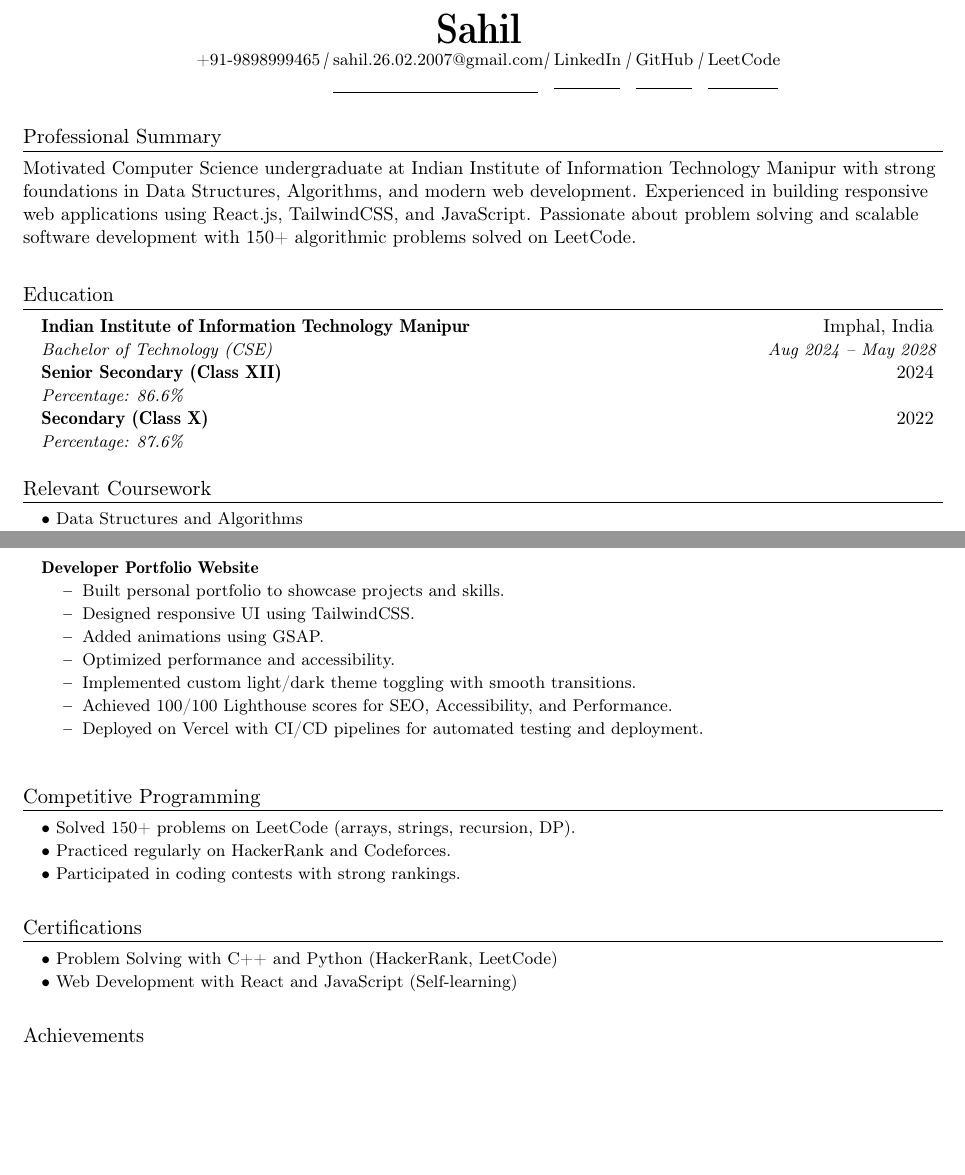
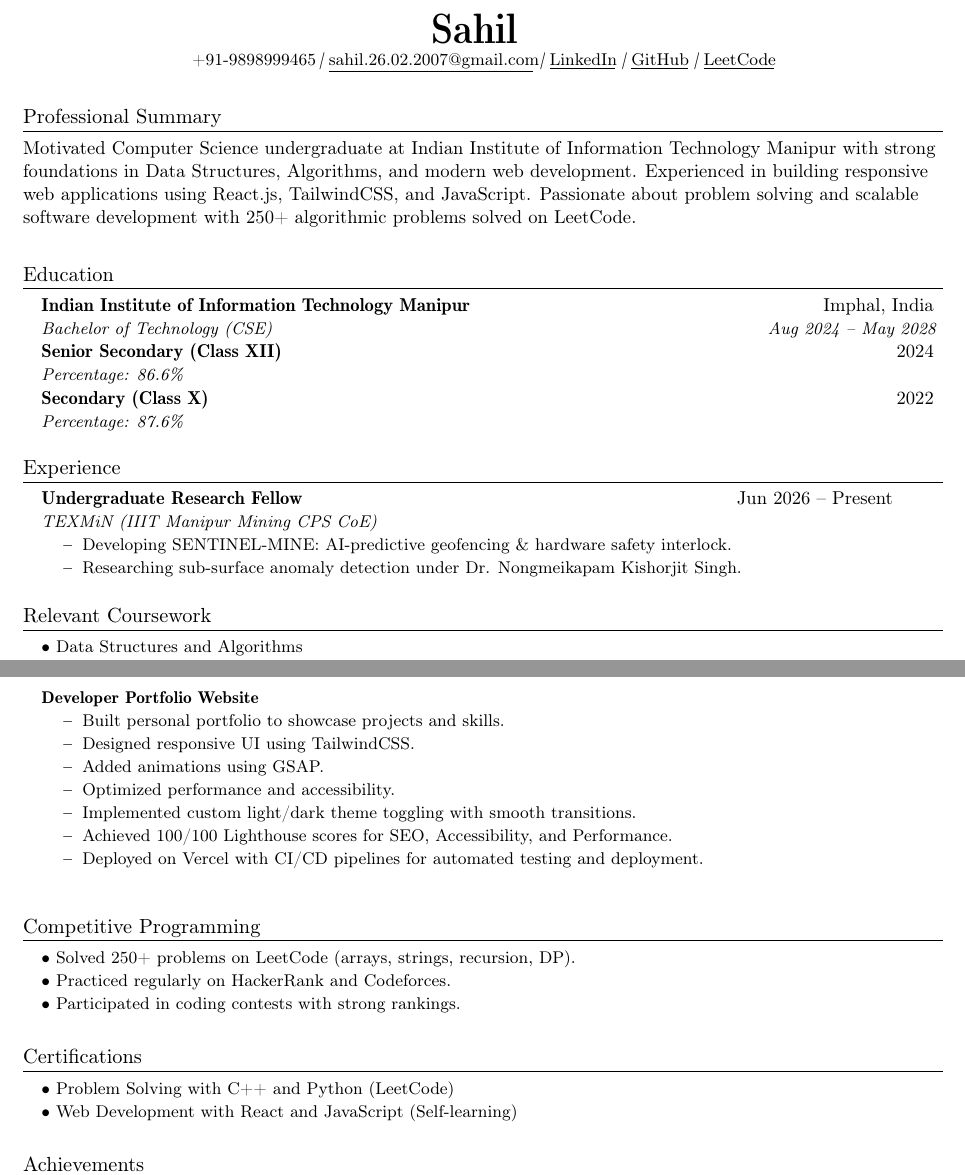
Before and after one commit to Sahil-2526/Resume, a LaTeX CV (src/assets/ResumeLatexCode.tex): two parts of pages 1 and 2 of 2, joined at a grey line, cut so that both start at the same text, the shorter picture padded with empty space. Compiled offline with pdfLaTeX.

Commit message:
resume changed

```diff
--- a/src/assets/ResumeLatexCode.tex
+++ b/src/assets/ResumeLatexCode.tex
@@ -19,7 +19,6 @@
 \definecolor{color_29791}{rgb}{0,0,0}
 
 %---------------- HEADER ----------------%
-\begin{tikzpicture}[overlay]\path(0pt,0pt);\end{tikzpicture}
 \begin{picture}(-5,0)(2.5,0)
 \put(260.984,-43.213){\fontsize{24.7871}{1}\usefont{T1}{cmr}{b}{n}\selectfont\color{color_29791}Sahil}
 \put(120.189,-56.165){\fontsize{9.9626}{1}\usefont{T1}{cmr}{m}{n}\selectfont\color{color_29791}+91-9898999465}
@@ -46,14 +43,13 @@
 \put(21,-78.109){\fontsize{11.9552}{1}\usefont{T1}{cmr}{m}{n}\selectfont\color{color_29791}Professional Summary}
 \end{picture}
 \begin{tikzpicture}[overlay]
-\path(0pt,0pt);
 \draw[color_29791,line width=0.398pt] (21pt, -82.492pt) -- (561pt, -82.492pt);
 \end{tikzpicture}
 \begin{picture}(-5,0)(2.5,0)
 \put(21,-96.089){\fontsize{10.9091}{1}\usefont{T1}{cmr}{m}{n}\selectfont\color{color_29791}Motivated Computer Science undergraduate at Indian Institute of Information Technology Manipur with strong}
 \put(21,-109.638){\fontsize{10.9091}{1}\usefont{T1}{cmr}{m}{n}\selectfont\color{color_29791}foundations in Data Structures, Algorithms, and modern web development. Experienced in building responsive}
 \put(21,-123.187){\fontsize{10.9091}{1}\usefont{T1}{cmr}{m}{n}\selectfont\color{color_29791}web applications using React.js, TailwindCSS, and JavaScript. Passionate about problem solving and scalable}
-\put(21,-136.737){\fontsize{10.9091}{1}\usefont{T1}{cmr}{m}{n}\selectfont\color{color_29791}software development with 150+ algorithmic problems solved on LeetCode.}
+\put(21,-136.737){\fontsize{10.9091}{1}\usefont{T1}{cmr}{m}{n}\selectfont\color{color_29791}software development with 250+ algorithmic problems solved on LeetCode.}
 \end{picture}
 
 %---------------- EDUCATION ----------------%
@@ -69,23 +64,37 @@
 \put(490.753,-176.577){\fontsize{10.9091}{1}\usefont{T1}{cmr}{m}{n}\selectfont\color{color_29791}Imphal, India}
 \put(31.8,-190.126){\fontsize{9.9626}{1}\usefont{T1}{cmr}{m}{it}\selectfont\color{color_29791}Bachelor of Technology (CSE)}
 \put(458.225,-190.126){\fontsize{9.9626}{1}\usefont{T1}{cmr}{m}{it}\selectfont\color{color_29791}Aug 2024 \textendash{} May 2028}
-
 \put(31.8,-203.668){\fontsize{10.9091}{1}\usefont{T1}{cmr}{b}{n}\selectfont\color{color_29791}Senior Secondary (Class XII)}
 \put(533.787,-203.668){\fontsize{10.9091}{1}\usefont{T1}{cmr}{m}{n}\selectfont\color{color_29791}2024}
 \put(31.8,-217.218){\fontsize{9.9626}{1}\usefont{T1}{cmr}{m}{it}\selectfont\color{color_29791}Percentage: 86.6\%}
-
 \put(31.8,-230.760){\fontsize{10.9091}{1}\usefont{T1}{cmr}{b}{n}\selectfont\color{color_29791}Secondary (Class X)}
 \put(533.778,-230.760){\fontsize{10.9091}{1}\usefont{T1}{cmr}{m}{n}\selectfont\color{color_29791}2022}
 \put(31.8,-244.309){\fontsize{9.9626}{1}\usefont{T1}{cmr}{m}{it}\selectfont\color{color_29791}Percentage: 87.6\%}
 \end{picture}
 
-%---------------- RELEVANT COURSEWORK ----------------%
+%---------------- EXPERIENCE ----------------%
 \begin{picture}(-5,0)(2.5,0)
-\put(21,-260.156){\fontsize{11.9552}{1}\usefont{T1}{cmr}{m}{n}\selectfont\color{color_29791}Relevant Coursework}
+\put(21,-260.156){\fontsize{11.9552}{1}\usefont{T1}{cmr}{m}{n}\selectfont\color{color_29791}Experience}
 \end{picture}
 \begin{tikzpicture}[overlay]
-\path(0pt,0pt);
 \draw[color_29791,line width=0.398pt] (21pt, -264.54pt) -- (561pt, -264.54pt);
 \end{tikzpicture}
 \begin{picture}(-5,0)(2.5,0)
-\put(31.8,-277.479){\fontsize{9.9626}{1}\usefont{T1}{cmr}{m}{n}\selectfont\color{color_29791}\textbullet{} Data Structures and Algorithms}
+\put(31.8,-277.5){\fontsize{10.9091}{1}\usefont{T1}{cmr}{b}{n}\selectfont\color{color_29791}Undergraduate Research Fellow}
+\put(440.0,-277.5){\fontsize{10.9091}{1}\usefont{T1}{cmr}{m}{n}\selectfont\color{color_29791}Jun 2026 \textendash{} Present}
+\put(31.8,-291.0){\fontsize{9.9626}{1}\usefont{T1}{cmr}{m}{it}\selectfont\color{color_29791}TEXMiN (IIIT Manipur Mining CPS CoE)}
+\put(44.617,-304.5){\fontsize{9.9626}{1}\usefont{T1}{cmr}{b}{n}\selectfont\color{color_29791}\textendash}
+\put(55.795,-304.5){\fontsize{9.9626}{1}\usefont{T1}{cmr}{m}{n}\selectfont\color{color_29791}Developing SENTINEL-MINE: AI-predictive geofencing \& hardware safety interlock.}
+\put(44.617,-318.0){\fontsize{9.9626}{1}\usefont{T1}{cmr}{b}{n}\selectfont\color{color_29791}\textendash}
+\put(55.795,-318.0){\fontsize{9.9626}{1}\usefont{T1}{cmr}{m}{n}\selectfont\color{color_29791}Researching sub-surface anomaly detection under Dr. Nongmeikapam Kishorjit Singh.}
+\end{picture}
+
+%---------------- RELEVANT COURSEWORK ----------------%
+\begin{picture}(-5,0)(2.5,0)
+\put(21,-335.0){\fontsize{11.9552}{1}\usefont{T1}{cmr}{m}{n}\selectfont\color{color_29791}Relevant Coursework}
+\end{picture}
+\begin{tikzpicture}[overlay]
+\draw[color_29791,line width=0.398pt] (21pt, -339.384pt) -- (561pt, -339.384pt);
+\end{tikzpicture}
+\begin{picture}(-5,0)(2.5,0)
+\put(31.8,-352.884){\fontsize{9.9626}{1}\usefont{T1}{cmr}{m}{n}\selectfont\color{color_29791}\textbullet{} Data Structures and Algorithms}
@@ -101,6 +110,5 @@
 \end{picture}
 \begin{tikzpicture}[overlay]
-\path(0pt,0pt);
-\draw[color_29791,line width=0.398pt] (21pt, -355.814pt) -- (561pt, -355.814pt);
+\draw[color_29791,line width=0.398pt] (21pt, -431.218pt) -- (561pt, -431.218pt);
 \end{tikzpicture}
 \begin{picture}(-5,0)(2.5,0)
@@ -123,6 +128,5 @@
 \end{picture}
 \begin{tikzpicture}[overlay]
-\path(0pt,0pt);
-\draw[color_29791,line width=0.398pt] (21pt, -434.149pt) -- (561pt, -434.149pt);
+\draw[color_29791,line width=0.398pt] (21pt, -509.553pt) -- (561pt, -509.553pt);
 \end{tikzpicture}
 \begin{picture}(-5,0)(2.5,0)
@@ -165,11 +153,18 @@
+\put(31.8,-680.553){\fontsize{9.9626}{1}\usefont{T1}{cmr}{b}{n}\selectfont\color{color_29791}Wingull's Catch (2D Game)}
+\put(438.598,-680.553){\fontsize{10.9091}{1}\usefont{T1}{cmr}{m}{n}\selectfont\color{color_29791}HTML, CSS, JavaScript}
+\put(44.617,-694.053){\fontsize{9.9626}{1}\usefont{T1}{cmr}{b}{n}\selectfont\color{color_29791}\textendash}
+\put(55.795,-694.053){\fontsize{9.9626}{1}\usefont{T1}{cmr}{m}{n}\selectfont\color{color_29791}Developed 2D browser game with smooth 60 FPS rendering.}
+\put(44.617,-707.553){\fontsize{9.9626}{1}\usefont{T1}{cmr}{b}{n}\selectfont\color{color_29791}\textendash}
+\put(55.795,-707.553){\fontsize{9.9626}{1}\usefont{T1}{cmr}{m}{n}\selectfont\color{color_29791}Implemented dynamic difficulty, stamina system, and power-ups.}
+\put(44.617,-721.053){\fontsize{9.9626}{1}\usefont{T1}{cmr}{b}{n}\selectfont\color{color_29791}\textendash}
+\put(55.795,-721.053){\fontsize{9.9626}{1}\usefont{T1}{cmr}{m}{n}\selectfont\color{color_29791}Added high-score tracking using local storage.}
+\put(44.617,-734.553){\fontsize{9.9626}{1}\usefont{T1}{cmr}{b}{n}\selectfont\color{color_29791}\textendash}
+\put(55.795,-734.553){\fontsize{9.9626}{1}\usefont{T1}{cmr}{m}{n}\selectfont\color{color_29791}Designed responsive UI with real-time feedback.}
 \end{picture}
 
 %---------------- PAGE 2 ----------------%
 \newpage
-\begin{tikzpicture}[overlay]\path(0pt,0pt);\end{tikzpicture}
-
 \begin{picture}(-5,0)(2.5,0)
-% Project 4: Developer Portfolio (Moved from Page 1 and expanded)
 \put(31.8,-37.0){\fontsize{9.9626}{1}\usefont{T1}{cmr}{b}{n}\selectfont\color{color_29791}Developer Portfolio Website}
 \put(44.617,-50.5){\fontsize{9.9626}{1}\usefont{T1}{cmr}{b}{n}\selectfont\color{color_29791}\textendash}
 \put(55.795,-50.5){\fontsize{9.9626}{1}\usefont{T1}{cmr}{m}{n}\selectfont\color{color_29791}Built personal portfolio to showcase projects and skills.}
@@ -187,7 +182,6 @@
 \put(55.795,-131.5){\fontsize{9.9626}{1}\usefont{T1}{cmr}{m}{n}\selectfont\color{color_29791}Deployed on Vercel with CI/CD pipelines for automated testing and deployment.}
 \end{picture}
 
-
 %---------------- COMPETITIVE PROGRAMMING ----------------%
 \begin{picture}(-5,0)(2.5,0)
 \put(21,-160.0){\fontsize{11.9552}{1}\usefont{T1}{cmr}{m}{n}\selectfont\color{color_29791}Competitive Programming}
@@ -197,7 +190,7 @@
 \draw[color_29791,line width=0.398pt] (21pt, -164.3pt) -- (561pt, -164.3pt);
 \end{tikzpicture}
 \begin{picture}(-5,0)(2.5,0)
-\put(31.8,-177.8){\fontsize{9.9626}{1}\usefont{T1}{cmr}{m}{n}\selectfont\color{color_29791}\textbullet{} Solved 150+ problems on LeetCode (arrays, strings, recursion, DP).}
+\put(31.8,-177.8){\fontsize{9.9626}{1}\usefont{T1}{cmr}{m}{n}\selectfont\color{color_29791}\textbullet{} Solved 250+ problems on LeetCode (arrays, strings, recursion, DP).}
 \put(31.8,-191.3){\fontsize{9.9626}{1}\usefont{T1}{cmr}{m}{n}\selectfont\color{color_29791}\textbullet{} Practiced regularly on HackerRank and Codeforces.}
 \put(31.8,-204.8){\fontsize{9.9626}{1}\usefont{T1}{cmr}{m}{n}\selectfont\color{color_29791}\textbullet{} Participated in coding contests with strong rankings.}
 \end{picture}
@@ -207,11 +200,10 @@
 \put(21,-224.8){\fontsize{11.9552}{1}\usefont{T1}{cmr}{m}{n}\selectfont\color{color_29791}Certifications}
 \end{picture}
 \begin{tikzpicture}[overlay]
-\path(0pt,0pt);
 \draw[color_29791,line width=0.398pt] (21pt, -229.1pt) -- (561pt, -229.1pt);
 \end{tikzpicture}
 \begin{picture}(-5,0)(2.5,0)
-\put(31.8,-242.6){\fontsize{9.9626}{1}\usefont{T1}{cmr}{m}{n}\selectfont\color{color_29791}\textbullet{} Problem Solving with C++ and Python (HackerRank, LeetCode)}
+\put(31.8,-242.6){\fontsize{9.9626}{1}\usefont{T1}{cmr}{m}{n}\selectfont\color{color_29791}\textbullet{} Problem Solving with C++ and Python (LeetCode)}
 \put(31.8,-256.1){\fontsize{9.9626}{1}\usefont{T1}{cmr}{m}{n}\selectfont\color{color_29791}\textbullet{} Web Development with React and JavaScript (Self-learning)}
 \end{picture}
 
```
Also changed, not shown: src/assets/Sahil_2.jpeg (added), src/assets/Sahil_3.jpeg (added), src/assets/Sahil_Resume.pdf, src/assets/Sahil_Resume_1.pdf (added), src/assets/ResumeLatexCode.tex (92 more changed lines).
